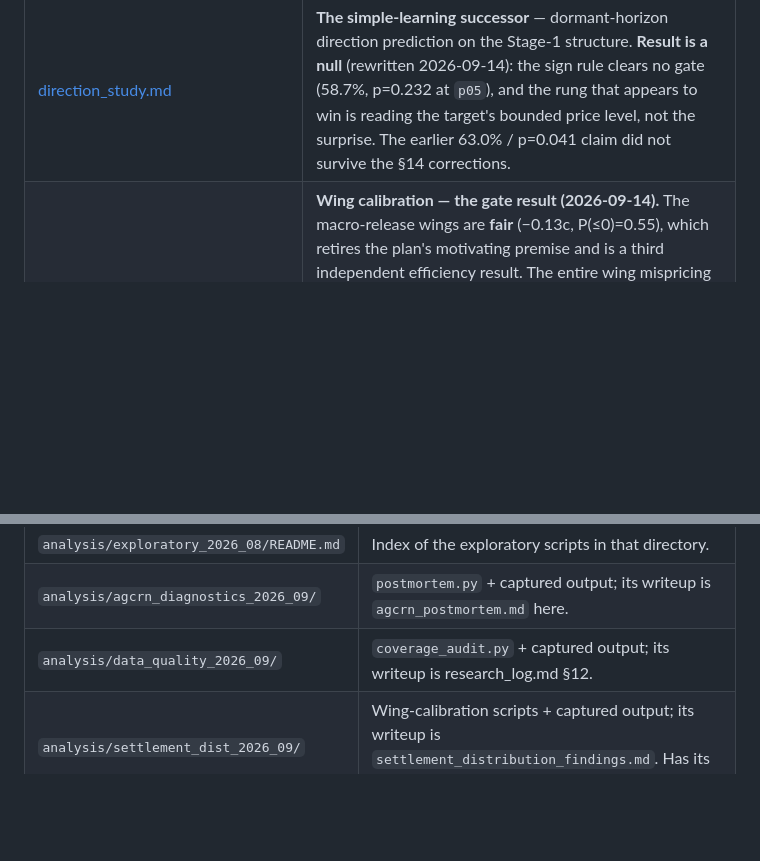
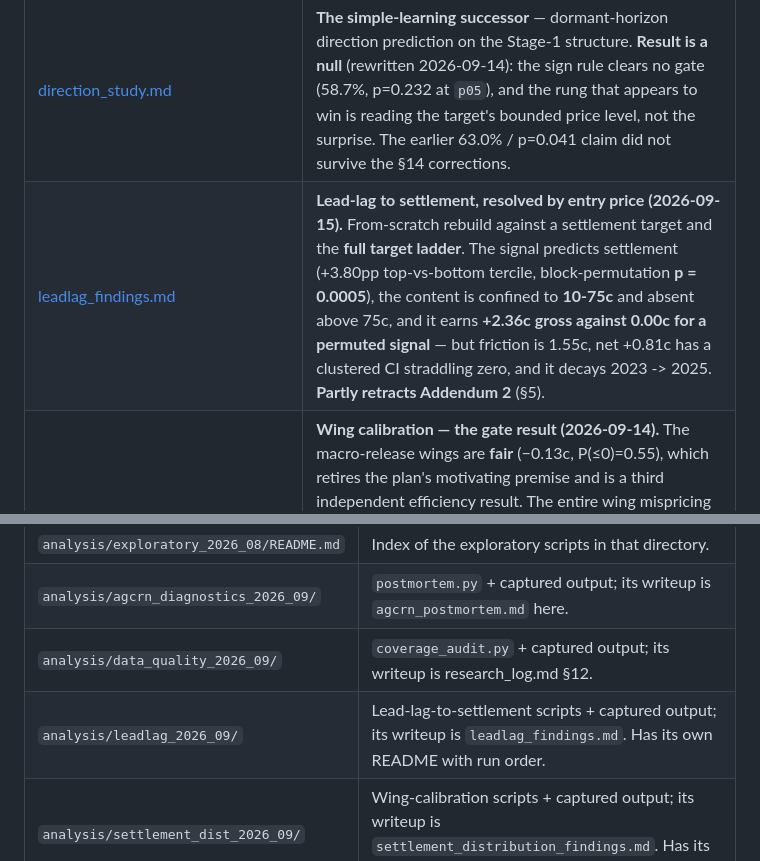
Before and after one commit to casperngeen/event-pred, a Markdown page: reports/INDEX.md, 2 parts joined by grey strips. GitHub-like rendering; blank space fills up the shorter version.

```diff
--- a/reports/INDEX.md
+++ b/reports/INDEX.md
@@ -38,6 +38,7 @@ Submission target November 2026; analysis freeze early October.
 | [agcrn_postmortem.md](agcrn_postmortem.md) | The diagnostic evidence behind those five reasons — horizon comparison, oracle R² ladder, the overlapping-window artifact. *(Was `analysis/agcrn_diagnostics_2026_09/FINDINGS.md`.)* |
 | [edge_economics.md](edge_economics.md) | **Do the edges make sense, and can they be traded?** Sign restrictions (incl. the U3 dovish-flip falsification cell), the WTI-has-no-information-event finding, the jump-not-drift decomposition (which clears §4.1's staleness threat), and why pre-resolution coherence is the one remaining tradable path. |
 | [direction_study.md](direction_study.md) | **The simple-learning successor** — dormant-horizon direction prediction on the Stage-1 structure. **Result is a null** (rewritten 2026-09-14): the sign rule clears no gate (58.7%, p=0.232 at `p05`), and the rung that appears to win is reading the target's bounded price level, not the surprise. The earlier 63.0% / p=0.041 claim did not survive the §14 corrections. |
+| [leadlag_findings.md](leadlag_findings.md) | **Lead-lag to settlement, resolved by entry price (2026-09-15).** From-scratch rebuild against a settlement target and the **full target ladder**. The signal predicts settlement (+3.80pp top-vs-bottom tercile, block-permutation **p = 0.0005**), the content is confined to **10-75c** and absent above 75c, and it earns **+2.36c gross against 0.00c for a permuted signal** — but friction is 1.55c, net +0.81c has a clustered CI straddling zero, and it decays 2023 -> 2025. **Partly retracts Addendum 2** (§5). |
 | [settlement_distribution_findings.md](settlement_distribution_findings.md) | **Wing calibration — the gate result (2026-09-14).** The macro-release wings are **fair** (−0.13c, P(≤0)=0.55), which retires the plan's motivating premise and is a third independent efficiency result. The entire wing mispricing is in **WTI's bucket ladders** (−6.6pp, +4.96c, 93% of 397 events positive) and survives overround, missing-winner, concentration and single-series kills — but it is **decaying** (2022 +5.81c → 2024 +2.43c). Reads as a σ result, not a forecasting one, and independently confirms the WTI half of `relations_findings.md` item 1. |
 
 ## Design and data
@@ -73,6 +74,7 @@ Regenerate by running the script from the repo root:
 | `analysis/exploratory_2026_08/README.md` | Index of the exploratory scripts in that directory. |
 | `analysis/agcrn_diagnostics_2026_09/` | `postmortem.py` + captured output; its writeup is `agcrn_postmortem.md` here. |
 | `analysis/data_quality_2026_09/` | `coverage_audit.py` + captured output; its writeup is research_log.md §12. |
+| `analysis/leadlag_2026_09/` | Lead-lag-to-settlement scripts + captured output; its writeup is `leadlag_findings.md`. Has its own README with run order. |
 | `analysis/settlement_dist_2026_09/` | Wing-calibration scripts + captured output; its writeup is `settlement_distribution_findings.md`. Has its own README with run order. |
 | `analysis/horizon_2026_09/` | Horizon/cost scripts + captured output; its writeup is research_log.md §13. Has its own README with run order. |
 
```
Also changed, not shown: analysis/leadlag_2026_09/README.md (added, +55 -0 lines), reports/leadlag_findings.md (added, +279 -0 lines).
